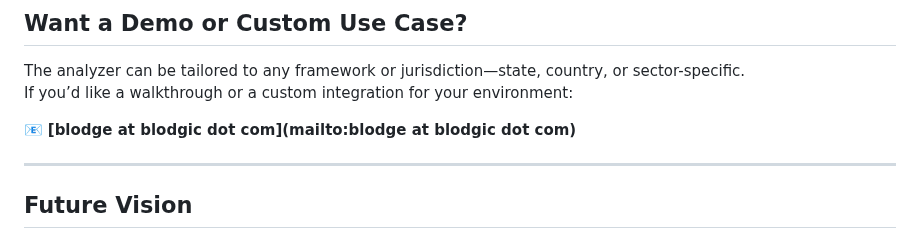
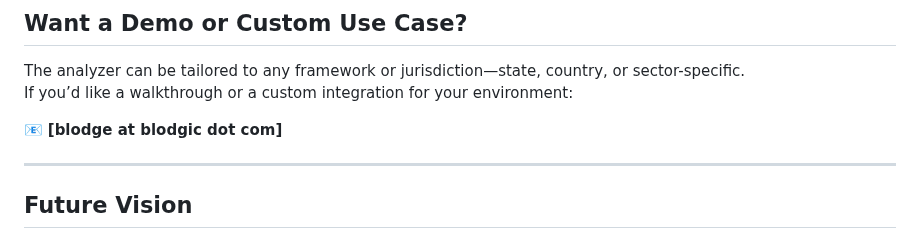
Before and after one commit to Blodgic/AuditCaddie, a Markdown page: README.md, the part around the change. Drawn GitHub-style.

```diff
--- a/README.md
+++ b/README.md
@@ -191,7 +191,7 @@ Unlike keyword scanners or basic rule-based tools, this uses a **fine-tuned vers
 The analyzer can be tailored to any framework or jurisdiction—state, country, or sector-specific.
 If you’d like a walkthrough or a custom integration for your environment:
 
-📧 **[blodge at blodgic dot com](mailto:blodge at blodgic dot com)**
+📧 **[blodge at blodgic dot com]**
 
 ---
 
```
